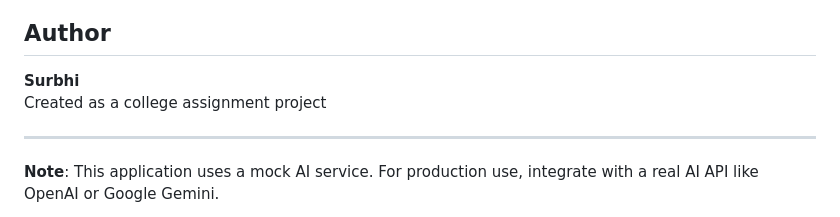
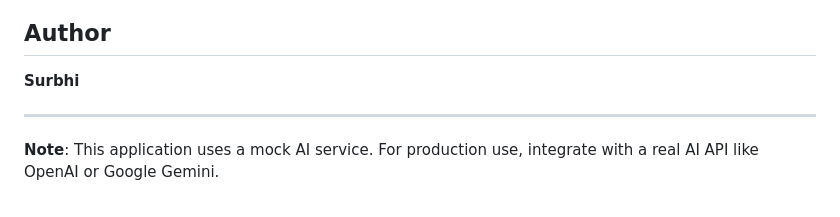
Before and after one commit to Khali-pyali/Smart-Meeting-Assistant, a Markdown page: README.md, the part around the change. Rendered like a GitHub page.

Commit message:
Update author section

```diff
--- a/README.md
+++ b/README.md
@@ -140,7 +140,6 @@ MIT License
 ## Author
 
 **Surbhi**
-Created as a college assignment project
 
 ---
 
```
